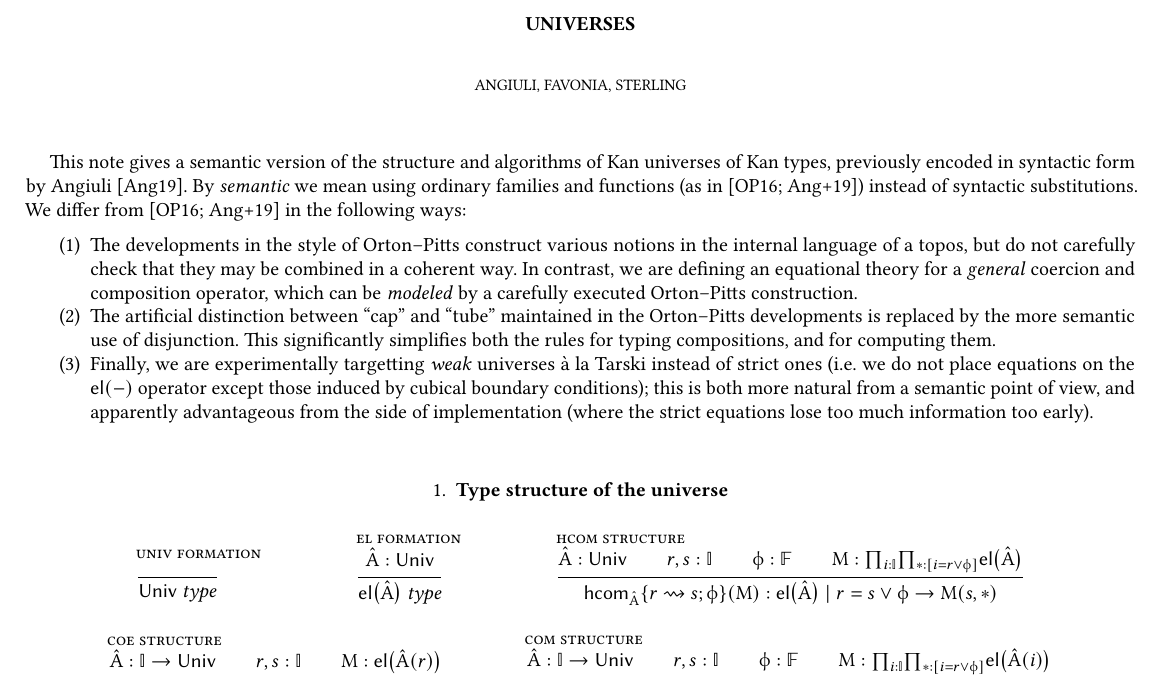
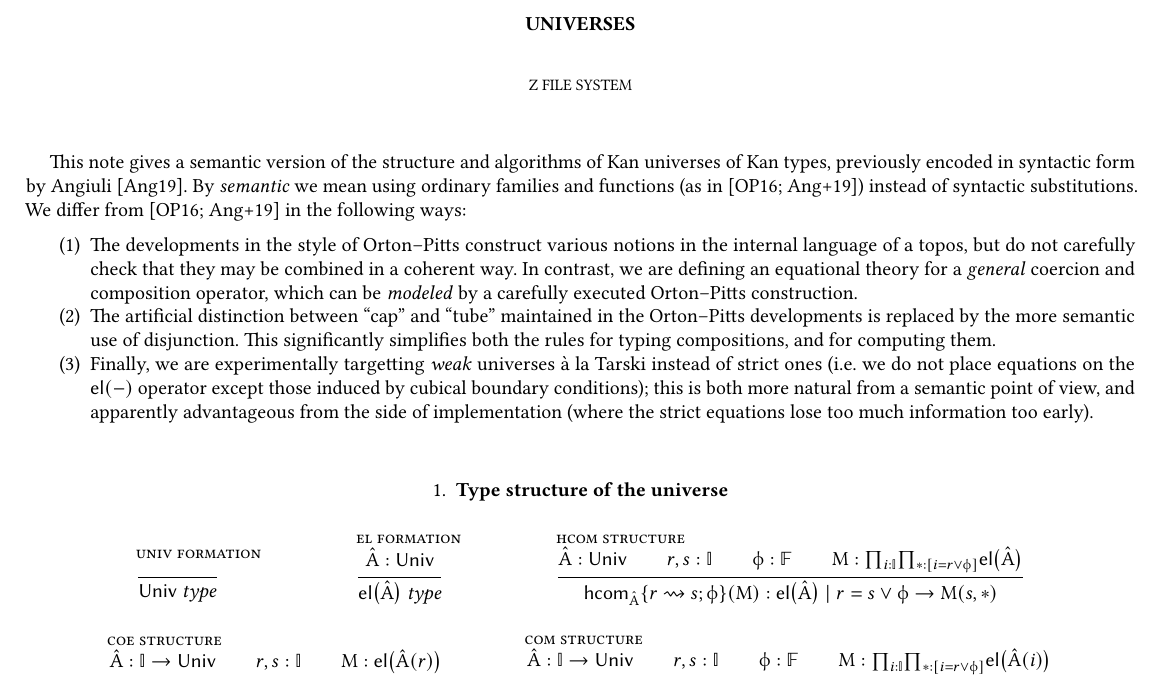
Before and after one commit to RedPRL/cooltt, a LaTeX paper (doc/kan.tex): part of page 1 of 5, cut so that both start at the same text. Compiled offline with pdfLaTeX.

```diff
--- a/doc/kan.tex
+++ b/doc/kan.tex
@@ -72,7 +72,7 @@
 
 
 \title{Universes}
-\author{Angiuli, Favonia, Sterling}
+\author{Z File System}
 
 \begin{document}
 \maketitle
```
